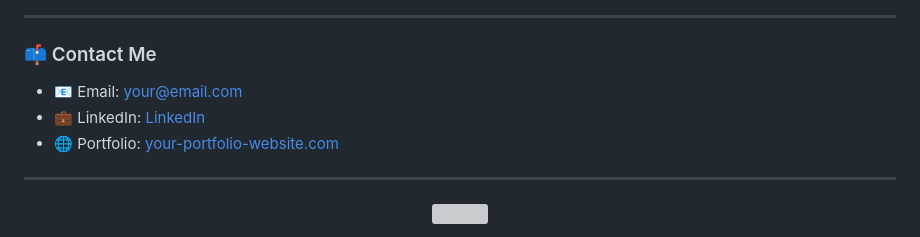
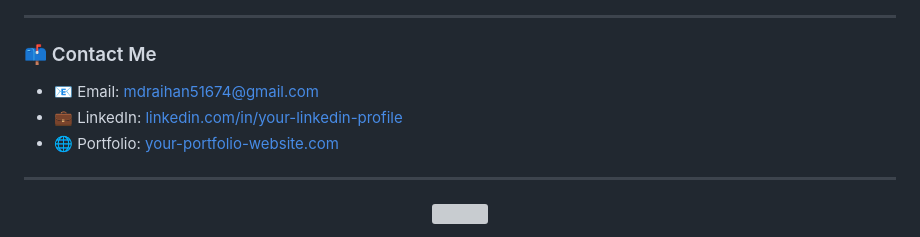
Before and after one commit to raihan51674/raihan51674, a Markdown page: README.md, the part around the change printed below. GitHub-like rendering; grey boxes are pictures that could not be loaded.

```diff
--- a/README.md
+++ b/README.md
@@ -132,8 +115,8 @@ I am a dedicated MERN Stack Developer specializing in building robust, scalable,
 ---
 
 ### 📫 Contact Me
-- 📧 Email: your@email.com
-- 💼 LinkedIn: [LinkedIn](https://linkedin.com/in/your-linkedin-profile-here)
+- 📧 Email: mdraihan51674@gmail.com
+- 💼 LinkedIn: [linkedin.com/in/your-linkedin-profile](https://linkedin.com/in/your-linkedin-profile)
 - 🌐 Portfolio: [your-portfolio-website.com](https://your-portfolio-website.com)
 
 ---
```
Also changed, not shown: other parts of README.md (+20 -37 lines).
